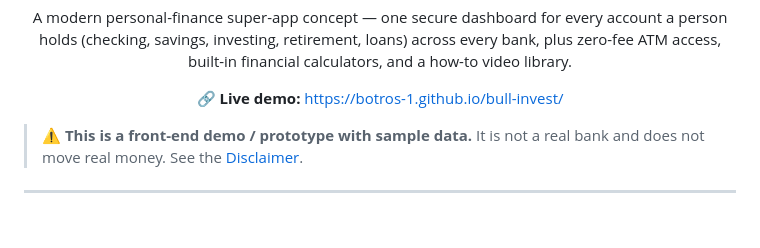
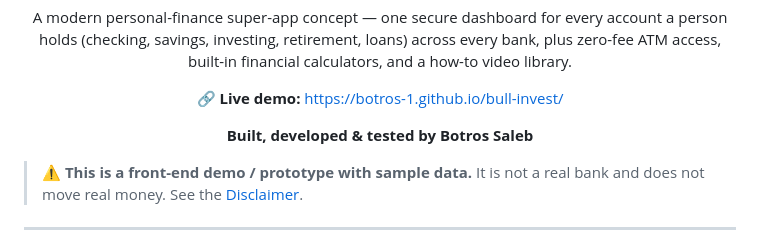
Before and after one commit to Botros-1/bull-invest, a Markdown page: README.md, the part around the change. GitHub-like rendering; blank space fills up the shorter version.

Commit message:
README: lead with builder credit

```diff
--- a/README.md
+++ b/README.md
@@ -15,6 +15,8 @@
 A modern personal-finance super-app concept — one secure dashboard for every account a person holds (checking, savings, investing, retirement, loans) across every bank, plus zero-fee ATM access, built-in financial calculators, and a how-to video library.
 
 **🔗 Live demo:** https://botros-1.github.io/bull-invest/
+
+**Built, developed & tested by Botros Saleb**
 
 </div>
 
```
